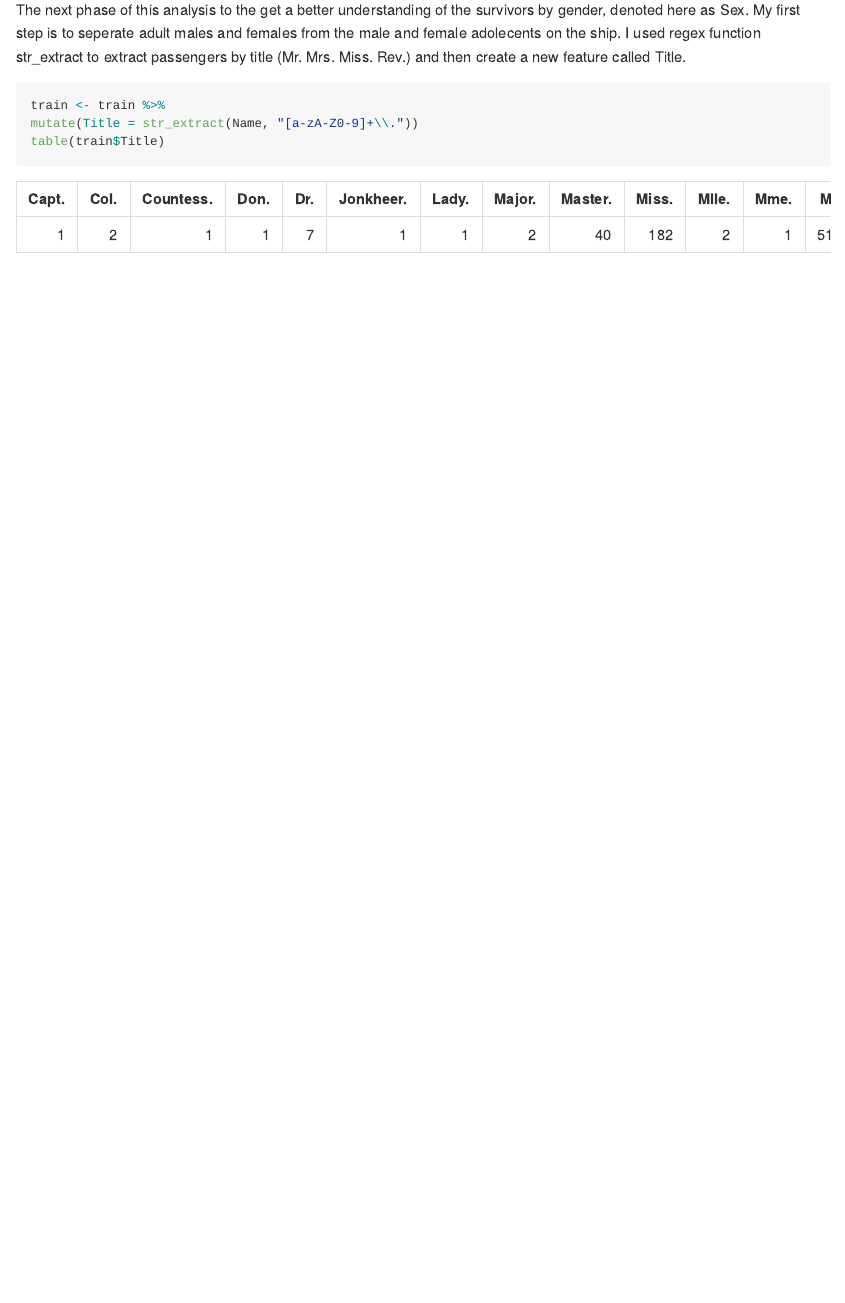
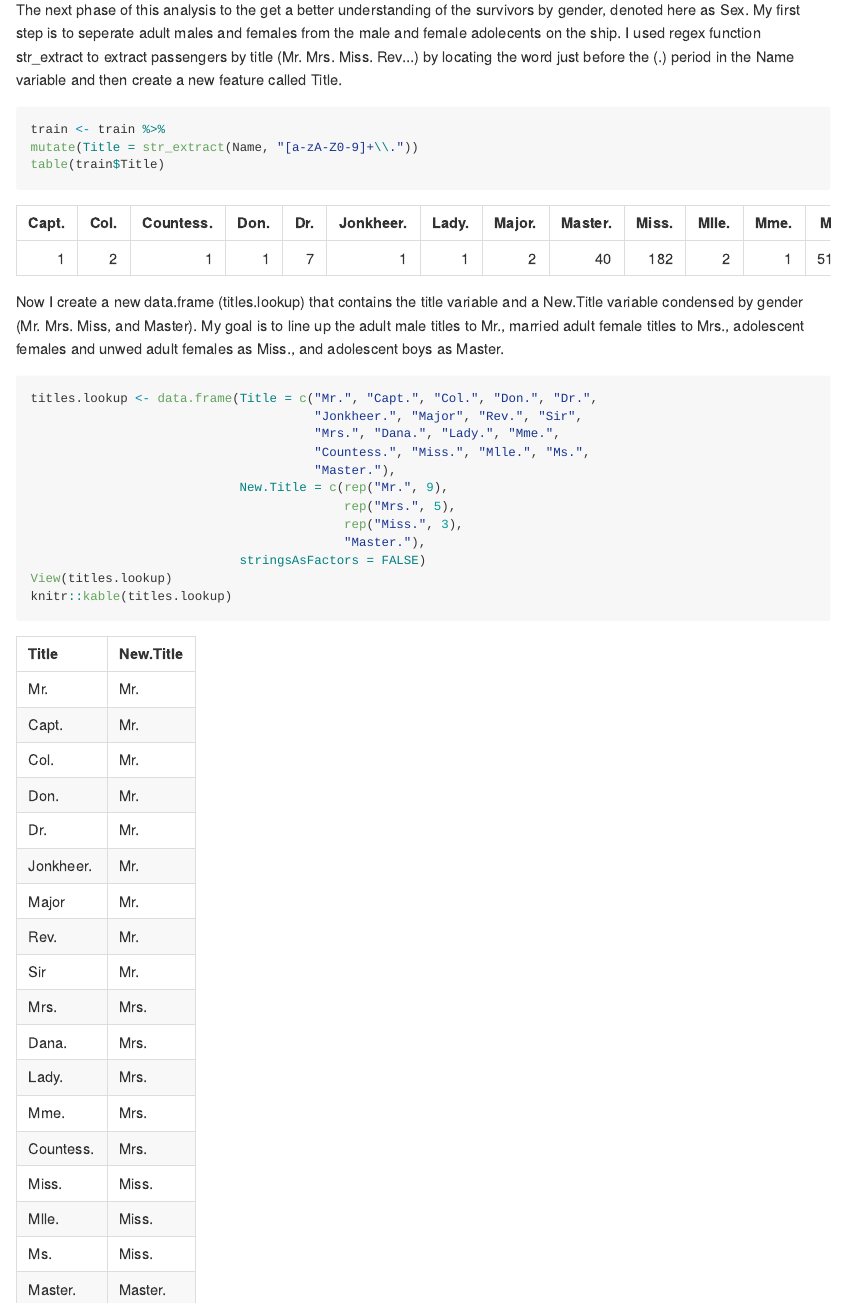
Before and after one commit to nreedus/Titanic_ML, an R Markdown document (TitanicRmd.Rmd): the page in a window 1100 px wide, from 4840 px down. The pictures show the output file TitanicRmd.md that the author committed with the source, drawn offline in the style of GitHub.

Commit message:
Add lookup table
knitr::kable(titles.lookup)

````diff
--- a/TitanicRmd.Rmd
+++ b/TitanicRmd.Rmd
@@ -110,10 +110,27 @@ zero.fare.pclass <- zero.fare %>%
 zero.fare.pclass
 ```
 
-The next phase of this analysis to the get a better understanding of the survivors by gender, denoted here as Sex. My first step is to seperate adult males and females from the male and female adolecents on the ship. I used regex function str_extract to extract passengers by title (Mr. Mrs. Miss. Rev.) and then create a new feature called Title.
+The next phase of this analysis to the get a better understanding of the survivors by gender, denoted here as Sex. My first step is to seperate adult males and females from the male and female adolecents on the ship. I used regex function str_extract to extract passengers by title (Mr. Mrs. Miss. Rev...) by locating the word just before the (.) period in the Name variable and then create a new feature called Title.
 
 ```{r extract title}
 train <- train %>%
 mutate(Title = str_extract(Name, "[a-zA-Z0-9]+\\."))
 table(train$Title)
 ```
+
+Now I create a new data.frame (titles.lookup) that contains the title variable and a New.Title variable condensed by gender (Mr. Mrs. Miss, and Master). My goal is to line up the adult male titles to Mr., married adult female titles to Mrs., adolescent females and unwed adult females as Miss., and adolescent boys as Master.
+
+```{r lookup table}
+titles.lookup <- data.frame(Title = c("Mr.", "Capt.", "Col.", "Don.", "Dr.",
+                                      "Jonkheer.", "Major", "Rev.", "Sir",
+                                      "Mrs.", "Dana.", "Lady.", "Mme.",
+                                      "Countess.", "Miss.", "Mlle.", "Ms.",
+                                      "Master."),
+                            New.Title = c(rep("Mr.", 9),
+                                          rep("Mrs.", 5),
+                                          rep("Miss.", 3),
+                                          "Master."),
+                            stringsAsFactors = FALSE)
+View(titles.lookup)
+knitr::kable(titles.lookup)
+```
````
Also changed, not shown: TitanicRmd.md.
